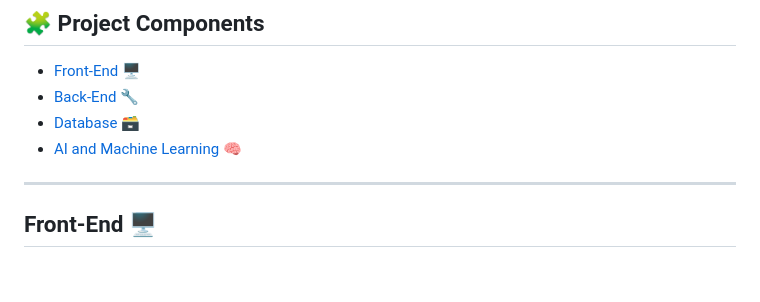
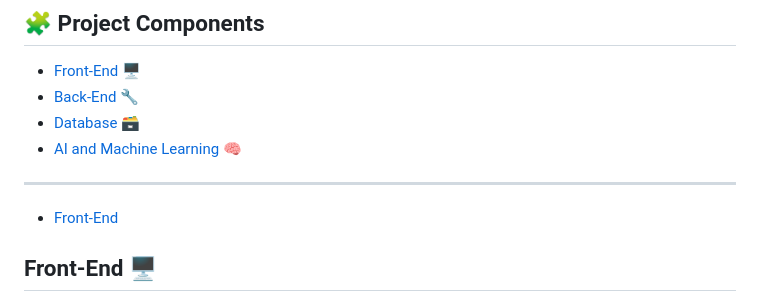
Before and after one commit to MaisSerhan/Haven_FBAI, a Markdown page: README.md, the part around the change. Rendered like a GitHub page; blank space fills up the shorter version.

Commit message:
Initial commit

```diff
--- a/README.md
+++ b/README.md
@@ -70,6 +70,9 @@ Haven_FBAI/
 
 
 ---
+- [Front-End](#front-end)
+
+
 
 ## Front-End 🖥️
 
```
